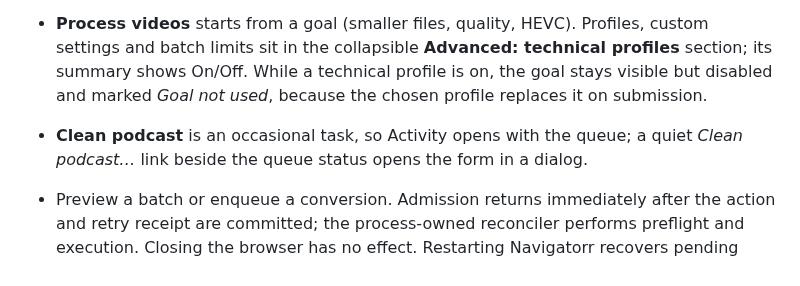
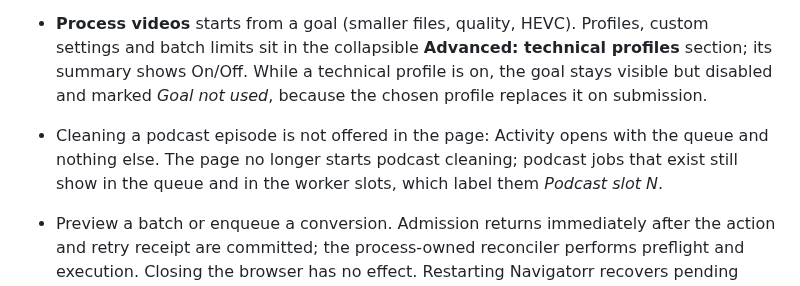
Before and after one commit to dmrtx/navigatorr, a Markdown page: docs/MAINTENANCE_UI.md, the part around one of its changes. Rendered like a GitHub page.

Commit message:
Document Pause all, the worker slots layouts and the removed podcast dialog
Co-Authored-By: Claude Sonnet 5.5 <noreply@anthropic.com>

```diff
--- a/docs/MAINTENANCE_UI.md
+++ b/docs/MAINTENANCE_UI.md
@@ -42,7 +42,7 @@ The versioned service worker caches only the public HTML/CSS/JS/icons. API respo
 - Use a shared recipe, automatic selection or a per-job typed profile. The form covers x265 and VideoToolbox quality/bitrate, audio copy/compact, final validation, bit-depth preservation and size guardrails. A profile with optimization enabled is refused for new jobs: choose a goal instead. Profiles exposes less common fields in a typed settings form; editing a shared profile preserves fields that are not changed.
 - **Size budget.** Under *Save space* an optional budget caps the finished size: a percentage of the source (5 to 85), a number of gigabytes (at least 0.05), or *Match sibling episodes* with a multiplier (1.0 to 4.0, default 1.5). *Change goal* shows and edits the budget a file was frozen with; job detail shows the budget against the result, a small rate-quality chart and, for a candidate below the normal quality target, the label *Below quality target — within size budget*. When the media engine encodes the budget and the result measures below the quality floor, no candidate is offered and the job shows **Try with x265**, which starts a new job with the same settings and the media engine off. See [transcode/TRANSCODE_AUTOMATIC.md](transcode/TRANSCODE_AUTOMATIC.md).
 - **Process videos** starts from a goal (smaller files, quality, HEVC). Profiles, custom settings and batch limits sit in the collapsible **Advanced: technical profiles** section; its summary shows On/Off. While a technical profile is on, the goal stays visible but disabled and marked *Goal not used*, because the chosen profile replaces it on submission.
-- **Clean podcast** is an occasional task, so Activity opens with the queue; a quiet *Clean podcast…* link beside the queue status opens the form in a dialog.
+- Cleaning a podcast episode is not offered in the page: Activity opens with the queue and nothing else. The page no longer starts podcast cleaning; podcast jobs that exist still show in the queue and in the worker slots, which label them *Podcast slot N*.
 - Preview a batch or enqueue a conversion. Admission returns immediately after the action and retry receipt are committed; the process-owned reconciler performs preflight and execution. Closing the browser has no effect. Restarting Navigatorr recovers pending actions. Repeating the same receipt, even after completion, returns the original action; changing its inputs is rejected.
 - Files, Queue, Profiles, Stats and Settings are separate workspaces. Queue and filesystem listings load continuously with a fallback continuation button. UI and MCP jobs expose inline retry, batch pause/resume, decisions and cancellation. Pausing stops new admission; admitted jobs continue. Cancellation propagates to children. Batch details show paginated native file rows and their child jobs, rather than requiring JSON inspection.
 - Terminal batches with failed or cancelled files offer Reconfigure. The read-only form restores the frozen failed/cancelled subset and original settings, including custom profiles; completed candidates stay in the previous history. A new attempt requires explicit submission and fresh worker admission. Identical submission receipts prevent duplicates after a lost response. Changed encoding settings start a new job; old estimates are not assumed valid. Savings-gate failures are grouped by cause in the queue, with individual estimated growth/savings in file details. Processed counts include failures and skips, rather than implying successful conversion; failed processing and skipped replacement have distinct stages.
```
Also changed, not shown: other parts of docs/MAINTENANCE_UI.md (+2 -1 lines).
